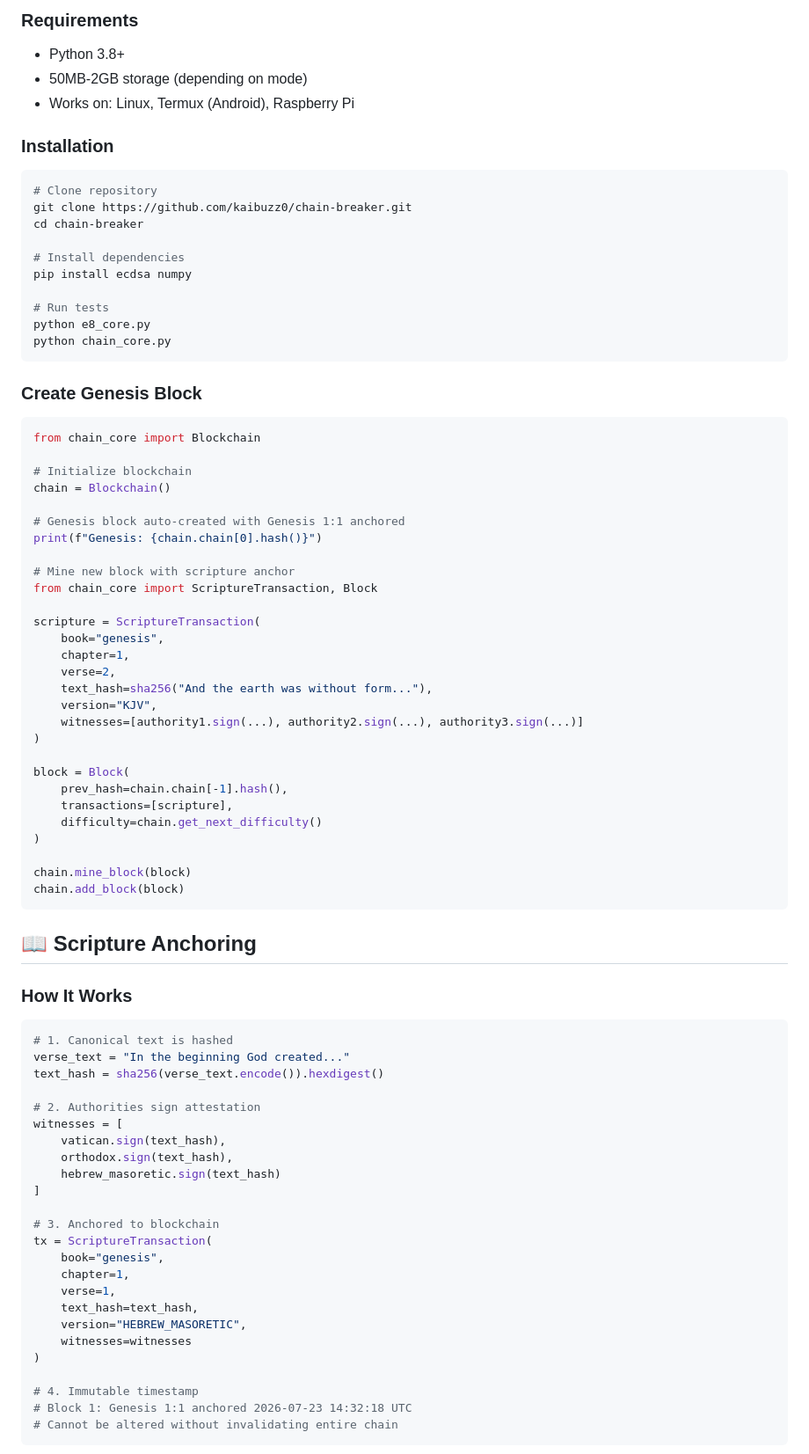
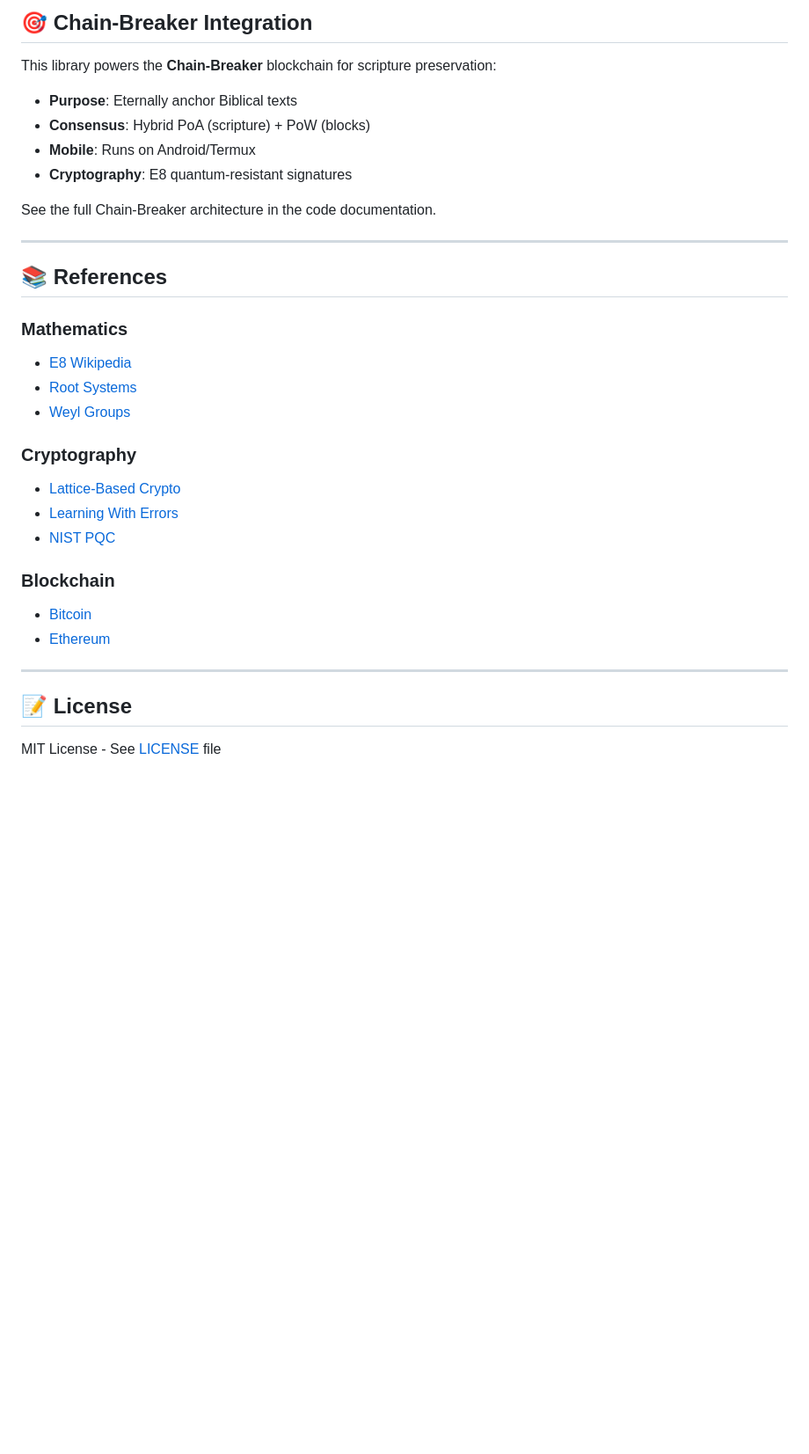
Before and after one commit to kaibuzz0/e8-cipher, a Markdown page: README.md, the part around one of its changes. Shown at 88% size. Drawn GitHub-style; blank space fills up the shorter version.

````diff
--- a/README.md
+++ b/README.md
@@ -169,86 +247,36 @@ Core Concepts:
 
-### Requirements
+## 🎯 Chain-Breaker Integration
 
-- Python 3.8+
-- 50MB-2GB storage (depending on mode)
-- Works on: Linux, Termux (Android), Raspberry Pi
+This library powers the **Chain-Breaker** blockchain for scripture preservation:
 
-### Installation
+- **Purpose**: Eternally anchor Biblical texts
+- **Consensus**: Hybrid PoA (scripture) + PoW (blocks)
+- **Mobile**: Runs on Android/Termux
+- **Cryptography**: E8 quantum-resistant signatures
 
-```bash
-# Clone repository
-git clone https://github.com/kaibuzz0/chain-breaker.git
-cd chain-breaker
+See the full Chain-Breaker architecture in the code documentation.
 
-# Install dependencies
-pip install ecdsa numpy
+---
 
-# Run tests
-python e8_core.py
-python chain_core.py
-```
+## 📚 References
 
-### Create Genesis Block
+### Mathematics
+- [E8 Wikipedia](https://en.wikipedia.org/wiki/E8_(mathematics))
+- [Root Systems](https://en.wikipedia.org/wiki/Root_system)
+- [Weyl Groups](https://en.wikipedia.org/wiki/Weyl_group)
 
-```python
-from chain_core import Blockchain
+### Cryptography
+- [Lattice-Based Crypto](https://en.wikipedia.org/wiki/Lattice-based_cryptography)
+- [Learning With Errors](https://en.wikipedia.org/wiki/Learning_with_errors)
+- [NIST PQC](https://csrc.nist.gov/projects/post-quantum-cryptography)
 
-# Initialize blockchain
-chain = Blockchain()
+### Blockchain
+- [Bitcoin](https://bitcoin.org/bitcoin.pdf)
+- [Ethereum](https://ethereum.org/whitepaper)
 
-# Genesis block auto-created with Genesis 1:1 anchored
-print(f"Genesis: {chain.chain[0].hash()}")
+---
 
-# Mine new block with scripture anchor
-from chain_core import ScriptureTransaction, Block
+## 📝 License
 
-scripture = ScriptureTransaction(
-    book="genesis",
-    chapter=1,
-    verse=2,
-    text_hash=sha256("And the earth was without form..."),
-    version="KJV",
-    witnesses=[authority1.sign(...), authority2.sign(...), authority3.sign(...)]
-)
+MIT License - See [LICENSE](LICENSE) file
 
-block = Block(
-    prev_hash=chain.chain[-1].hash(),
-    transactions=[scripture],
-    difficulty=chain.get_next_difficulty()
-)
-
-chain.mine_block(block)
-chain.add_block(block)
-```
-
-## 📖 Scripture Anchoring
-
-### How It Works
-
-```python
-# 1. Canonical text is hashed
-verse_text = "In the beginning God created..."
-text_hash = sha256(verse_text.encode()).hexdigest()
-
-# 2. Authorities sign attestation
-witnesses = [
-    vatican.sign(text_hash),
-    orthodox.sign(text_hash),
-    hebrew_masoretic.sign(text_hash)
-]
-
-# 3. Anchored to blockchain
-tx = ScriptureTransaction(
-    book="genesis",
-    chapter=1,
-    verse=1,
-    text_hash=text_hash,
-    version="HEBREW_MASORETIC",
-    witnesses=witnesses
-)
-
-# 4. Immutable timestamp
-# Block 1: Genesis 1:1 anchored 2026-07-23 14:32:18 UTC
-# Cannot be altered without invalidating entire chain
-```
-
````
Also changed, not shown: other parts of README.md (+204 -251 lines).
